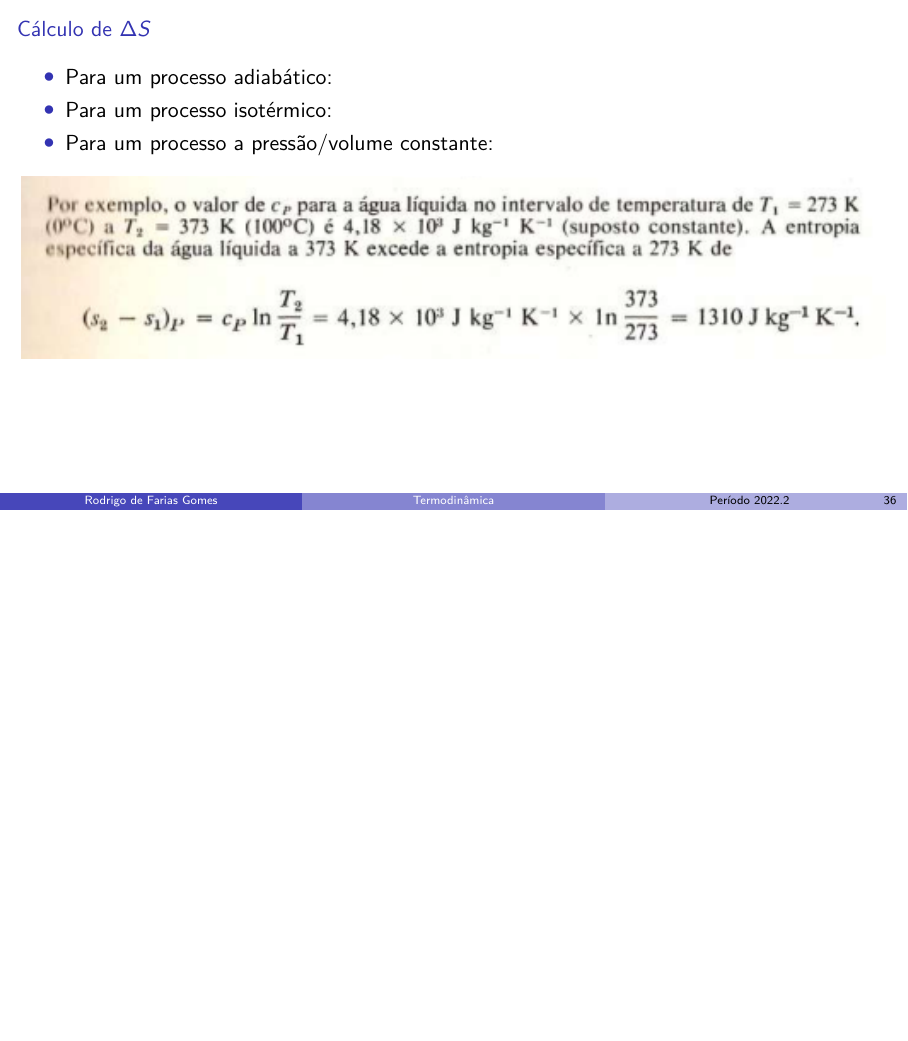
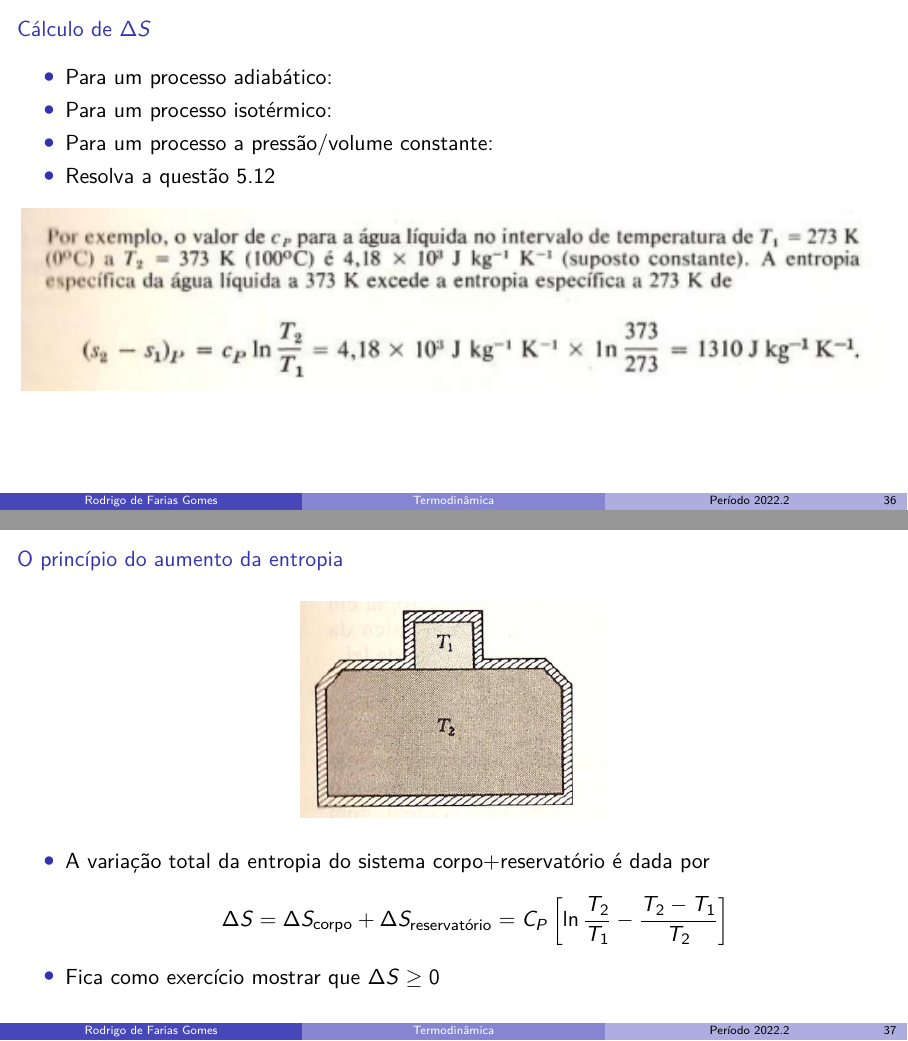
Before and after one commit to shpnft/termo, LaTeX slides (termo.tex, which reads include/parte01.tex): page 43 of 43 before the commit and pages 43 and 46 of 47 after it, the two joined at a grey line, the shorter picture padded with empty space. Compiled offline with pdfLaTeX.

Commit message:
nada de mais

```diff
--- a/include/parte01.tex
+++ b/include/parte01.tex
@@ -563,9 +563,17 @@
         \item Para um processo adiabático:
         \item Para um processo isotérmico:
         \item<3-> Para um processo a pressão/volume constante:
+        \item<4-> Resolva a questão 5.12
     \end{itemize}
     \begin{center}
-        \includegraphics<2>[height=\textheight-80pt]{images/Captura de tela de 2023-05-08 13-42-22.png}
+        \includegraphics<2>[height=\textheight-80pt-12pt]{images/Captura de tela de 2023-05-08 13-42-22.png}
         \includegraphics<4>[width=\textwidth]{images/Captura de tela de 2023-05-08 13-51-38.png}
     \end{center}
 \end{frame}
+
+\begin{frame}{O princípio do aumento da entropia}
+    \begin{center}
+        \includegraphics[height=\textheight-135pt]{images/Captura de tela de 2023-05-15 11-53-00.png}
+    \end{center}
+    \begin{itemize}
+        \only<1>{
@@ -571,0 +586,24 @@
+                    \Delta S_\text{corpo} = C_P \ln{\frac{T_2}{T_1}}
+                \]
+            }
+            \only<2>{
+            \item Já o reservatório permanece com temperatura constante e o calor liberado
+                pode ser calculado por
+                \[
+                    Q=C_P (T_2 - T_1)
+                \]
+                e
+                \[
+                    \Delta S_\text{reservatório} = -\frac{Q}{T_2} = -C_P \frac{T_2-T_1}{T_2}
+                \]
+            }
+            \only<3>{
+            \item A variação total da entropia do sistema corpo+reservatório é dada por
+                \[
+                    \Delta S = \Delta S_\text{corpo}+\Delta S_\text{reservatório}=
+                    C_P \left[\ln{\frac{T_2}{T_1}} - \frac{T_2-T_1}{T_2} \right]
+                \]
+            \item Fica como exercício mostrar que \(\Delta S\geq 0\)
+            }
+    \end{itemize}
+\end{frame}
@@ -571,0 +621,4 @@
+        \item Resolva a questão 5.16
+        \item Resolva a questão 5.21
+    \end{itemize}
+\end{frame}
```
Also changed, not shown: images/Captura de tela de 2023-05-15 11-53-00.png (added), include/parte01.tex (17 more changed lines).
